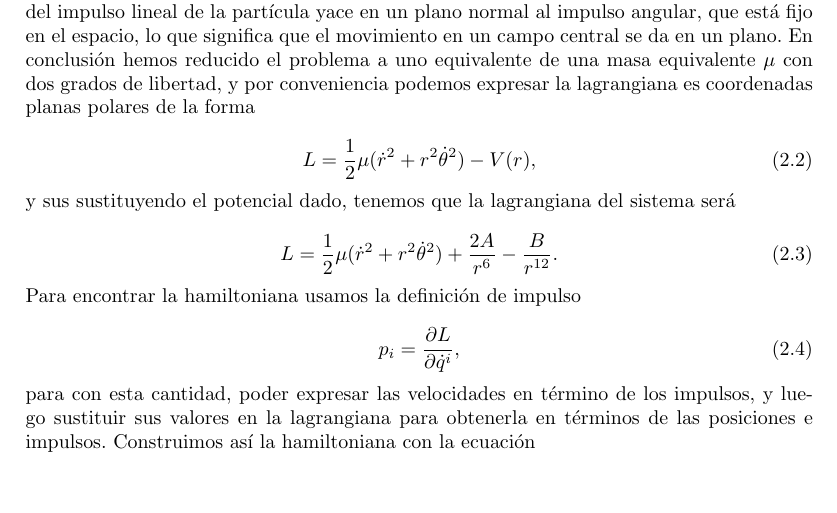
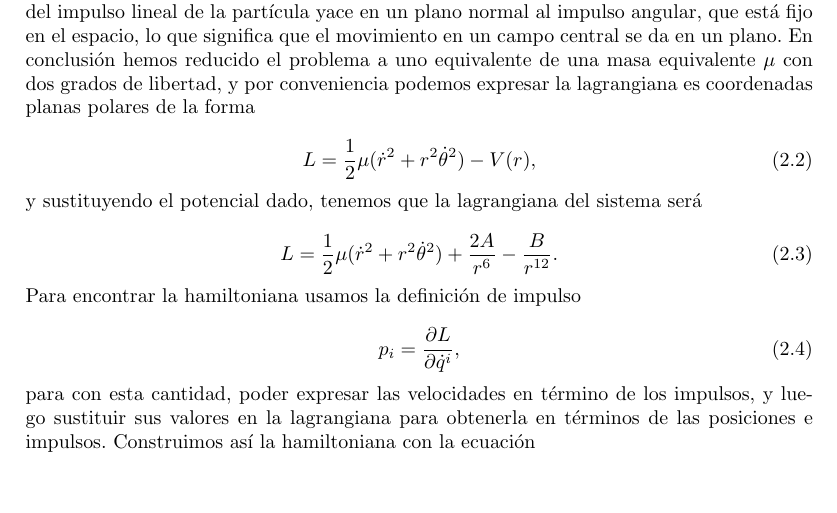
Before and after one commit to FavioVazquez/predoctoral-mecanicaclasica-PCF-2016-I, a LaTeX document (predoctoralMecanicaClasica.tex): part of page 7 of 15, cut so that both start at the same text. Compiled offline with pdfLaTeX.

Commit message:
Fix typo

```diff
--- a/predoctoralMecanicaClasica.tex
+++ b/predoctoralMecanicaClasica.tex
@@ -602,7 +602,7 @@ la lagrangiana es coordenadas planas polares de la forma
  L = \frac{1}{2}\mu(\dot{r}^2 + r^2\dot{\theta}^2) - V(r),
 \end{equation}
 
-y sus sustituyendo el potencial dado, tenemos que la lagrangiana del sistema será
+y sustituyendo el potencial dado, tenemos que la lagrangiana del sistema será
 
 \begin{equation}
  L = \frac{1}{2}\mu(\dot{r}^2 + r^2\dot{\theta}^2) + \frac{2A}{r^6}
```
Also changed, not shown: predoctoralMecanicaClasica.pdf.
